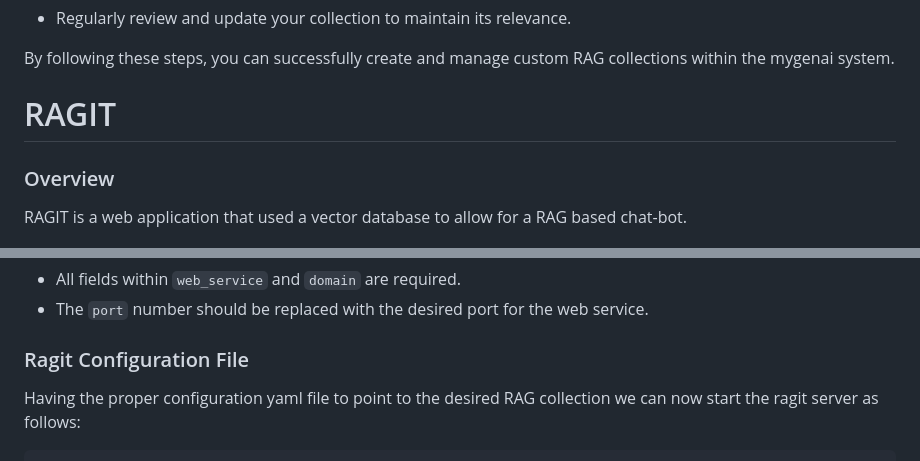
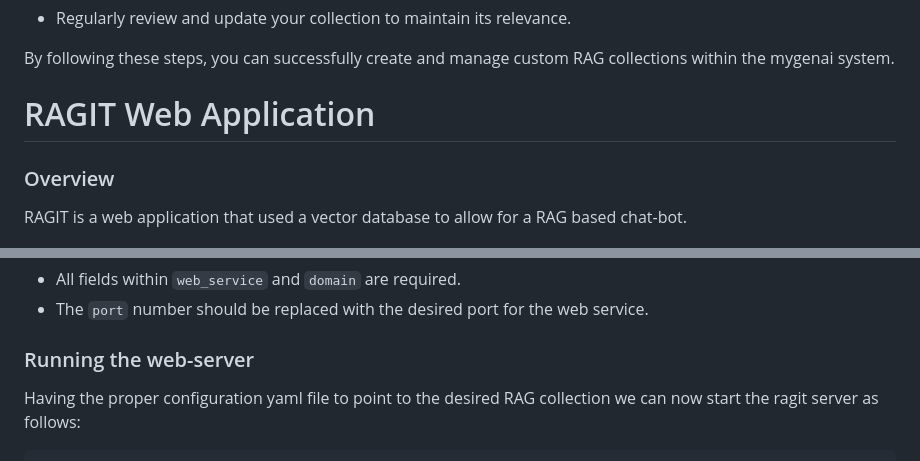
Before and after one commit to codingismycraft/ragit, a Markdown page: README.md, 2 parts joined by grey strips. Drawn GitHub-style.

Commit message:
Improves readme.

```diff
--- a/README.md
+++ b/README.md
@@ -184,7 +184,7 @@ By following these steps, you can successfully create and manage custom RAG
 collections within the mygenai system.
 
 
-# RAGIT
+# RAGIT Web Application
 
 ### Overview
 
@@ -229,7 +229,7 @@ domain:
 * All fields within `web_service` and `domain` are required.
 * The `port` number should be replaced with the desired port for the web service.
 
-### Ragit Configuration File
+### Running the web-server
 Having the proper configuration yaml file to point to the desired RAG collection
 we can now start the ragit server as follows:
 
```
